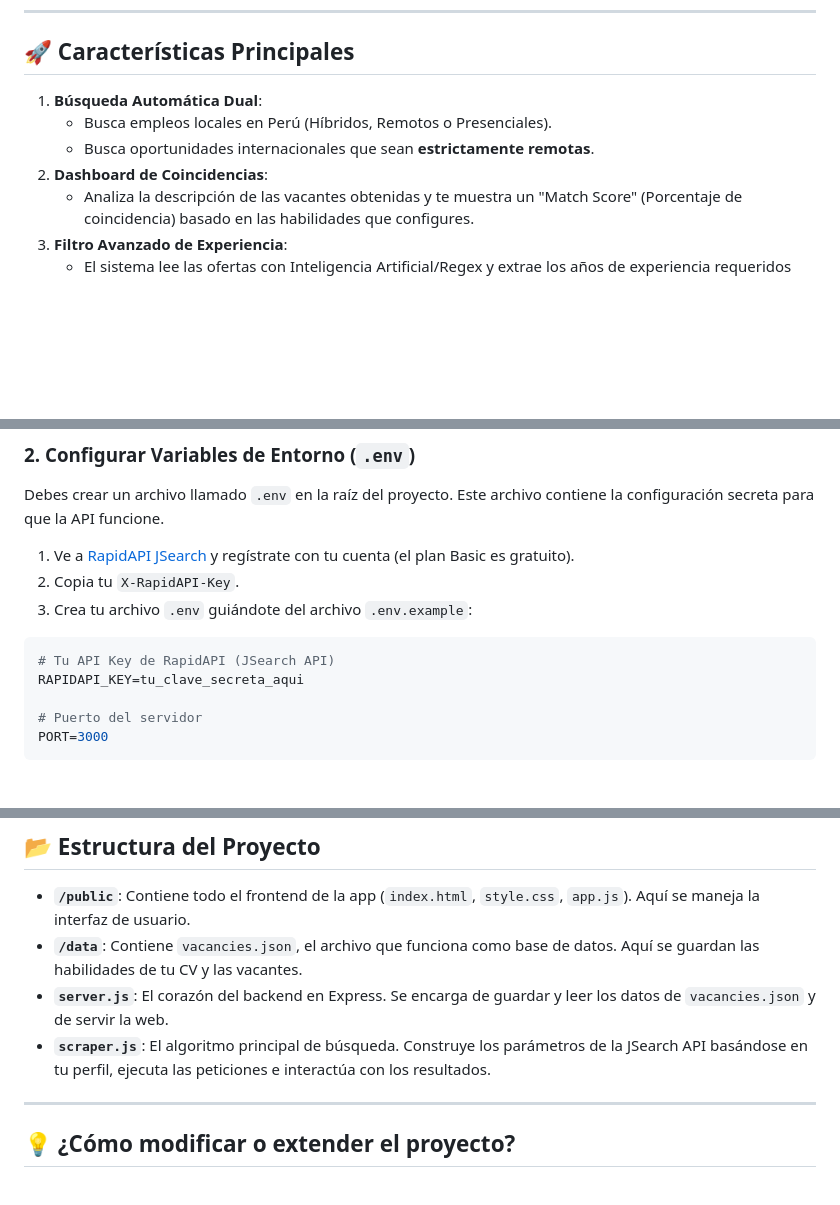
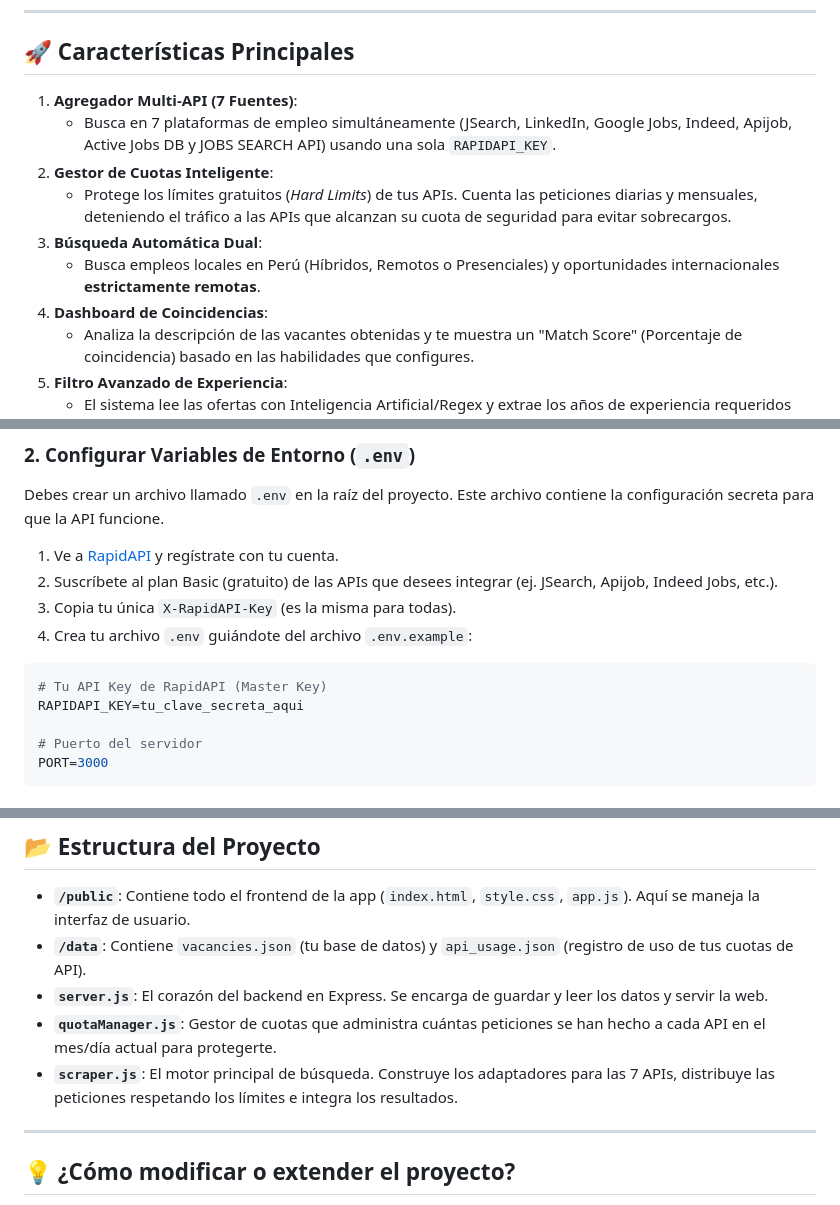
Before and after one commit to BruceACC/Busqueda-de-empleo, a Markdown page: README.md, 3 parts joined by grey strips. GitHub-like rendering; blank space fills up the shorter version.

Commit message:
docs: actualizar README con arquitectura Multi-API y Quota Manager

````diff
--- a/README.md
+++ b/README.md
@@ -8,10 +8,13 @@ Esta aplicación no solo te permite guardar de forma manual las empresas a las q
 
 ## 🚀 Características Principales
 
-1. **Búsqueda Automática Dual**:
-   - Busca empleos locales en Perú (Híbridos, Remotos o Presenciales).
-   - Busca oportunidades internacionales que sean **estrictamente remotas**.
-2. **Dashboard de Coincidencias**:
+1. **Agregador Multi-API (7 Fuentes)**:
+   - Busca en 7 plataformas de empleo simultáneamente (JSearch, LinkedIn, Google Jobs, Indeed, Apijob, Active Jobs DB y JOBS SEARCH API) usando una sola `RAPIDAPI_KEY`.
+2. **Gestor de Cuotas Inteligente**:
+   - Protege los límites gratuitos (*Hard Limits*) de tus APIs. Cuenta las peticiones diarias y mensuales, deteniendo el tráfico a las APIs que alcanzan su cuota de seguridad para evitar sobrecargos.
+3. **Búsqueda Automática Dual**:
+   - Busca empleos locales en Perú (Híbridos, Remotos o Presenciales) y oportunidades internacionales **estrictamente remotas**.
+4. **Dashboard de Coincidencias**:
    - Analiza la descripción de las vacantes obtenidas y te muestra un "Match Score" (Porcentaje de coincidencia) basado en las habilidades que configures.
 3. **Filtro Avanzado de Experiencia**:
    - El sistema lee las ofertas con Inteligencia Artificial/Regex y extrae los años de experiencia requeridos para que puedas filtrarlos (ej: "Sin experiencia" o "Min: 1 año").
@@ -43,12 +46,13 @@ npm install
 ### 2. Configurar Variables de Entorno (`.env`)
 Debes crear un archivo llamado `.env` en la raíz del proyecto. Este archivo contiene la configuración secreta para que la API funcione.
 
-1. Ve a [RapidAPI JSearch](https://rapidapi.com/letscrape-6bRBa3QguO5/api/jsearch) y regístrate con tu cuenta (el plan Basic es gratuito).
-2. Copia tu `X-RapidAPI-Key`.
-3. Crea tu archivo `.env` guiándote del archivo `.env.example`:
+1. Ve a [RapidAPI](https://rapidapi.com/) y regístrate con tu cuenta.
+2. Suscríbete al plan Basic (gratuito) de las APIs que desees integrar (ej. JSearch, Apijob, Indeed Jobs, etc.).
+3. Copia tu única `X-RapidAPI-Key` (es la misma para todas).
+4. Crea tu archivo `.env` guiándote del archivo `.env.example`:
 
 ```env
-# Tu API Key de RapidAPI (JSearch API)
+# Tu API Key de RapidAPI (Master Key)
 RAPIDAPI_KEY=tu_clave_secreta_aqui
 
 # Puerto del servidor
@@ -75,9 +79,10 @@ Una vez que el servidor esté corriendo, abre tu navegador e ingresa a:
 ## 📂 Estructura del Proyecto
 
 * **`/public`**: Contiene todo el frontend de la app (`index.html`, `style.css`, `app.js`). Aquí se maneja la interfaz de usuario.
-* **`/data`**: Contiene `vacancies.json`, el archivo que funciona como base de datos. Aquí se guardan las habilidades de tu CV y las vacantes.
-* **`server.js`**: El corazón del backend en Express. Se encarga de guardar y leer los datos de `vacancies.json` y de servir la web.
-* **`scraper.js`**: El algoritmo principal de búsqueda. Construye los parámetros de la JSearch API basándose en tu perfil, ejecuta las peticiones e interactúa con los resultados.
+* **`/data`**: Contiene `vacancies.json` (tu base de datos) y `api_usage.json` (registro de uso de tus cuotas de API).
+* **`server.js`**: El corazón del backend en Express. Se encarga de guardar y leer los datos y servir la web.
+* **`quotaManager.js`**: Gestor de cuotas que administra cuántas peticiones se han hecho a cada API en el mes/día actual para protegerte.
+* **`scraper.js`**: El motor principal de búsqueda. Construye los adaptadores para las 7 APIs, distribuye las peticiones respetando los límites e integra los resultados.
 
 ---
 
````
Also changed, not shown: other parts of README.md (+1 -1 lines).
